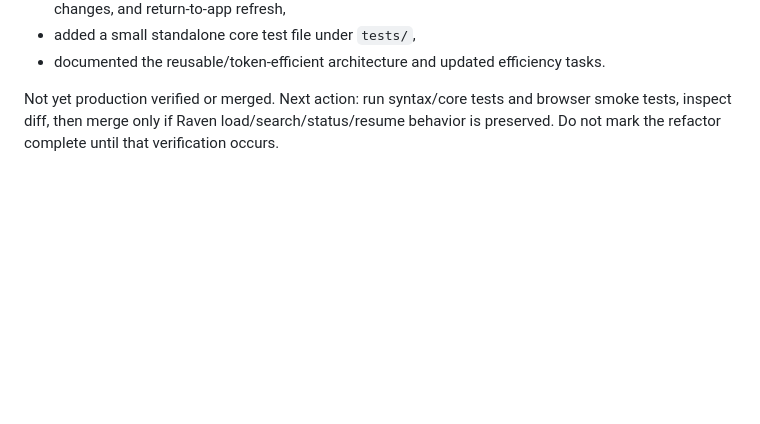
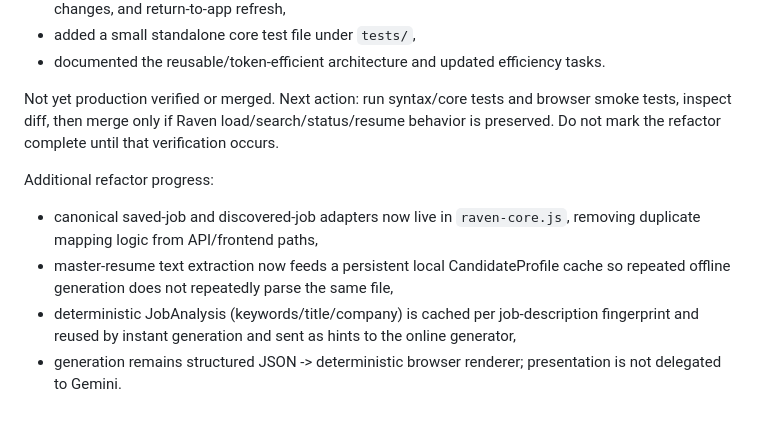
Before and after one commit to shipitmyguy-ux/raven, a Markdown page: WORK_HANDOFF.md, the part around the change. GitHub-like rendering; blank space fills up the shorter version.

Commit message:
docs: record profile and analysis caching

```diff
--- a/WORK_HANDOFF.md
+++ b/WORK_HANDOFF.md
@@ -194,3 +194,9 @@ Implemented:
 - documented the reusable/token-efficient architecture and updated efficiency tasks.
 
 Not yet production verified or merged. Next action: run syntax/core tests and browser smoke tests, inspect diff, then merge only if Raven load/search/status/resume behavior is preserved. Do not mark the refactor complete until that verification occurs.
+
+Additional refactor progress:
+- canonical saved-job and discovered-job adapters now live in `raven-core.js`, removing duplicate mapping logic from API/frontend paths,
+- master-resume text extraction now feeds a persistent local CandidateProfile cache so repeated offline generation does not repeatedly parse the same file,
+- deterministic JobAnalysis (keywords/title/company) is cached per job-description fingerprint and reused by instant generation and sent as hints to the online generator,
+- generation remains structured JSON -> deterministic browser renderer; presentation is not delegated to Gemini.
```
